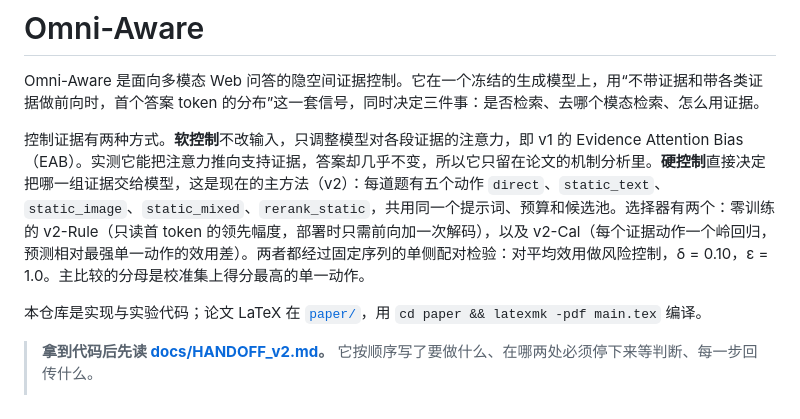
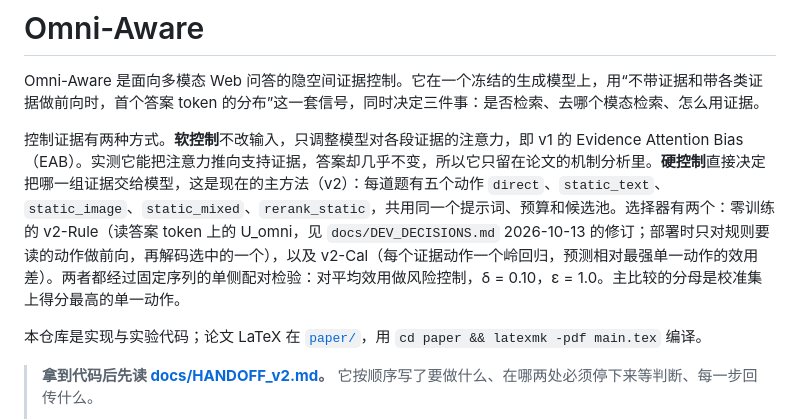
Before and after one commit to yiweinanzi666/omniaware, a Markdown page: README.md, the part around the change. GitHub-like rendering.

Commit message:
docs: README 里 v2-Rule 读取的信号改为答案 token 上的 U_omni
README 开头写 v2-Rule “只读首 token 的领先幅度”。2026-10-13 的预注册修订（DEV_DECISIONS“在答案 token
上测不确定性”）已把主置信度从 margin 改为答案 token 上的 u_omni（arbitration.PRIMARY_CONFIDENCE），
margin 只作消融。部署路径也写准：只对规则要读的动作做前向（run.deploy_v2），再解码选中的一个。

Co-Authored-By: Claude Opus 5.5 <noreply@anthropic.com>

```diff
--- a/README.md
+++ b/README.md
@@ -2,7 +2,7 @@
 
 Omni-Aware 是面向多模态 Web 问答的隐空间证据控制。它在一个冻结的生成模型上，用“不带证据和带各类证据做前向时，首个答案 token 的分布”这一套信号，同时决定三件事：是否检索、去哪个模态检索、怎么用证据。
 
-控制证据有两种方式。**软控制**不改输入，只调整模型对各段证据的注意力，即 v1 的 Evidence Attention Bias（EAB）。实测它能把注意力推向支持证据，答案却几乎不变，所以它只留在论文的机制分析里。**硬控制**直接决定把哪一组证据交给模型，这是现在的主方法（v2）：每道题有五个动作 `direct`、`static_text`、`static_image`、`static_mixed`、`rerank_static`，共用同一个提示词、预算和候选池。选择器有两个：零训练的 v2-Rule（只读首 token 的领先幅度，部署时只需前向加一次解码），以及 v2-Cal（每个证据动作一个岭回归，预测相对最强单一动作的效用差）。两者都经过固定序列的单侧配对检验：对平均效用做风险控制，δ = 0.10，ε = 1.0。主比较的分母是校准集上得分最高的单一动作。
+控制证据有两种方式。**软控制**不改输入，只调整模型对各段证据的注意力，即 v1 的 Evidence Attention Bias（EAB）。实测它能把注意力推向支持证据，答案却几乎不变，所以它只留在论文的机制分析里。**硬控制**直接决定把哪一组证据交给模型，这是现在的主方法（v2）：每道题有五个动作 `direct`、`static_text`、`static_image`、`static_mixed`、`rerank_static`，共用同一个提示词、预算和候选池。选择器有两个：零训练的 v2-Rule（读答案 token 上的 U_omni，见 `docs/DEV_DECISIONS.md` 2026-10-13 的修订；部署时只对规则要读的动作做前向，再解码选中的一个），以及 v2-Cal（每个证据动作一个岭回归，预测相对最强单一动作的效用差）。两者都经过固定序列的单侧配对检验：对平均效用做风险控制，δ = 0.10，ε = 1.0。主比较的分母是校准集上得分最高的单一动作。
 
 本仓库是实现与实验代码；论文 LaTeX 在 [`paper/`](paper/)，用 `cd paper && latexmk -pdf main.tex` 编译。
 
```
